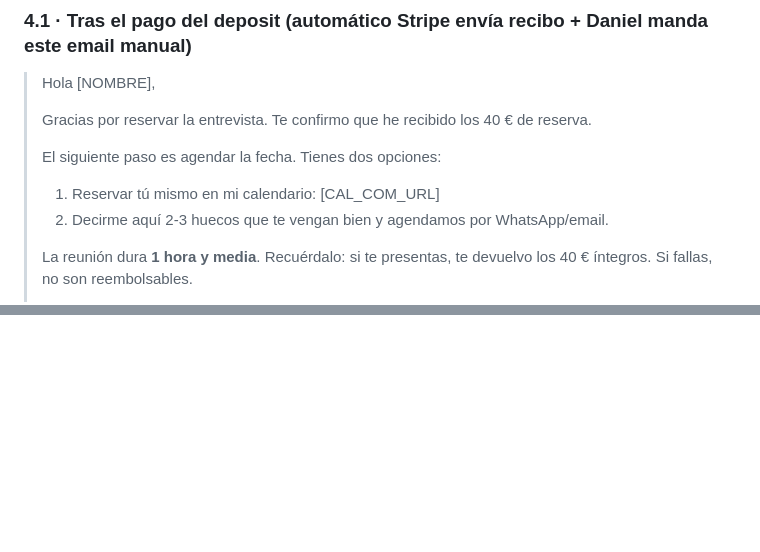
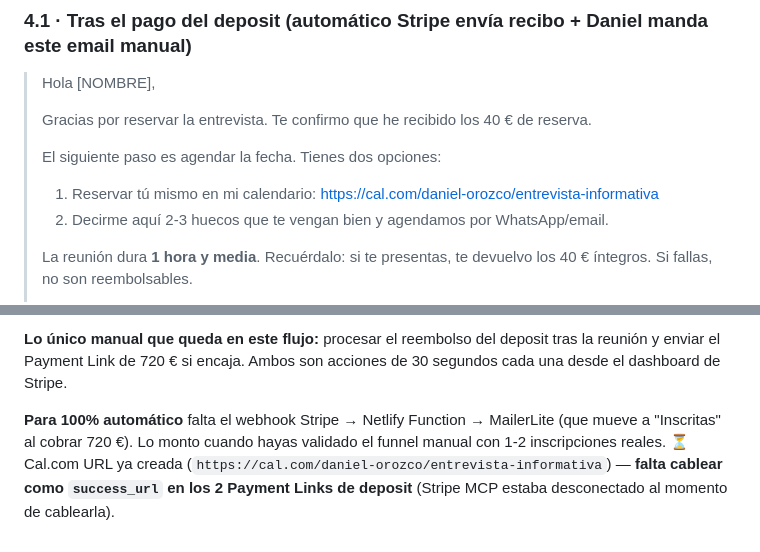
Before and after one commit to TWIMProject/theworldismindproject, a Markdown page: talleres/PAYMENT-LINKS.md, 2 parts joined by grey strips. GitHub-like rendering; blank space fills up the shorter version.

```diff
--- a/talleres/PAYMENT-LINKS.md
+++ b/talleres/PAYMENT-LINKS.md
@@ -97,7 +97,7 @@ Y entonces yo conecto:
 >
 > El siguiente paso es agendar la fecha. Tienes dos opciones:
 >
-> 1. Reservar tú mismo en mi calendario: [CAL_COM_URL]
+> 1. Reservar tú mismo en mi calendario: https://cal.com/daniel-orozco/entrevista-informativa
 > 2. Decirme aquí 2-3 huecos que te vengan bien y agendamos por WhatsApp/email.
 >
 > La reunión dura **1 hora y media**. Recuérdalo: si te presentas, te devuelvo los 40 € íntegros. Si fallas, no son reembolsables.
@@ -180,0 +250,4 @@ Cuando 2-3 deposits hayan pasado por todo el flujo (pagar → presentarse → re
+**Lo único manual que queda en este flujo:** procesar el reembolso del deposit tras la reunión y enviar el Payment Link de 720 € si encaja. Ambos son acciones de 30 segundos cada una desde el dashboard de Stripe.
+
+**Para 100% automático** falta el webhook Stripe → Netlify Function → MailerLite (que mueve a "Inscritas" al cobrar 720 €). Lo monto cuando hayas validado el funnel manual con 1-2 inscripciones reales.
+⏳ Cal.com URL ya creada (`https://cal.com/daniel-orozco/entrevista-informativa`) — **falta cablear como `success_url` en los 2 Payment Links de deposit** (Stripe MCP estaba desconectado al momento de cablearla).
```
Also changed, not shown: other parts of talleres/PAYMENT-LINKS.md (+70 -1 lines).
